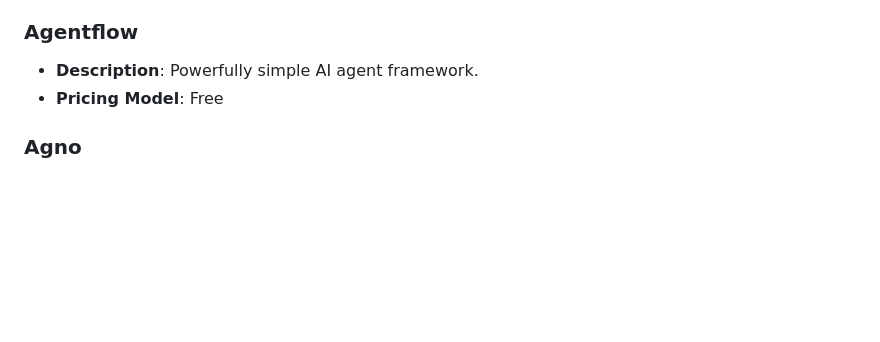
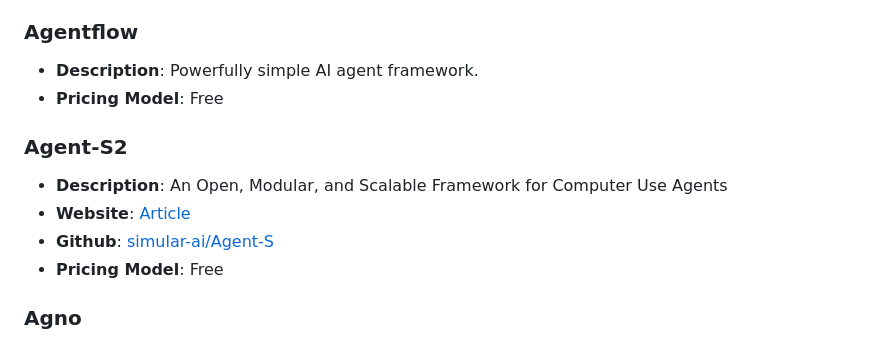
Before and after one commit to rajeev/agentproject, a Markdown page: exhaustive-list-of-agent-frameworks.md, the part around the change printed below. Rendered like a GitHub page; blank space fills up the shorter version.

Commit message:
adding simular Inc Agent-S2

```diff
--- a/exhaustive-list-of-agent-frameworks.md
+++ b/exhaustive-list-of-agent-frameworks.md
@@ -46,6 +46,13 @@
 ### Agentflow
 
 - **Description**: Powerfully simple AI agent framework.
+- **Pricing Model**: Free
+
+### Agent-S2
+
+- **Description**: An Open, Modular, and Scalable Framework for Computer Use Agents
+- **Website**: [Article](https://www.simular.ai/articles/agent-s2)
+- **Github**: [simular-ai/Agent-S](https://github.com/simular-ai/Agent-S)
 - **Pricing Model**: Free
 
 ### Agno
```
Also changed, not shown: other parts of exhaustive-list-of-agent-frameworks.md (+1 -0 lines).
